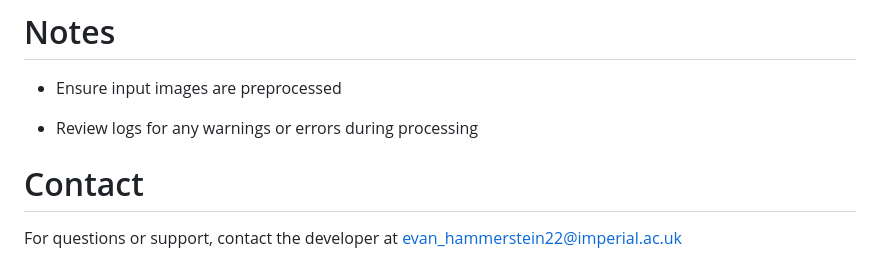
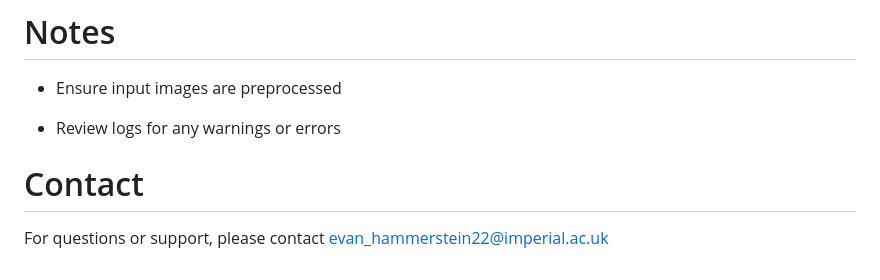
Before and after one commit to evan-hammerstein/HyphaTracker, a Markdown page: README.md, the part around the change. GitHub-like rendering.

```diff
--- a/README.md
+++ b/README.md
@@ -171,8 +171,8 @@ Growth rates, branching frequencies, biomass trends, spore metrics
 
 * Ensure input images are preprocessed
 
-* Review logs for any warnings or errors during processing
+* Review logs for any warnings or errors
 
 # Contact
 
-For questions or support, contact the developer at evan_hammerstein22@imperial.ac.uk
+For questions or support, please contact evan_hammerstein22@imperial.ac.uk
```
